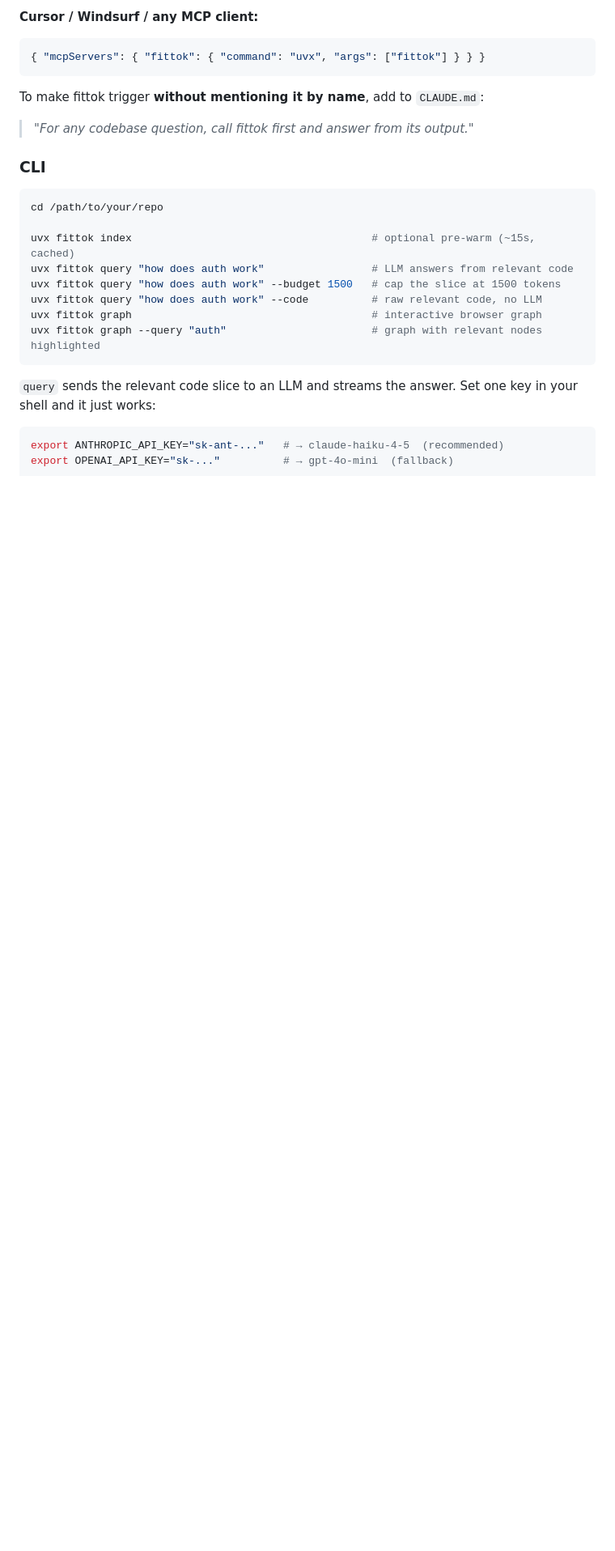
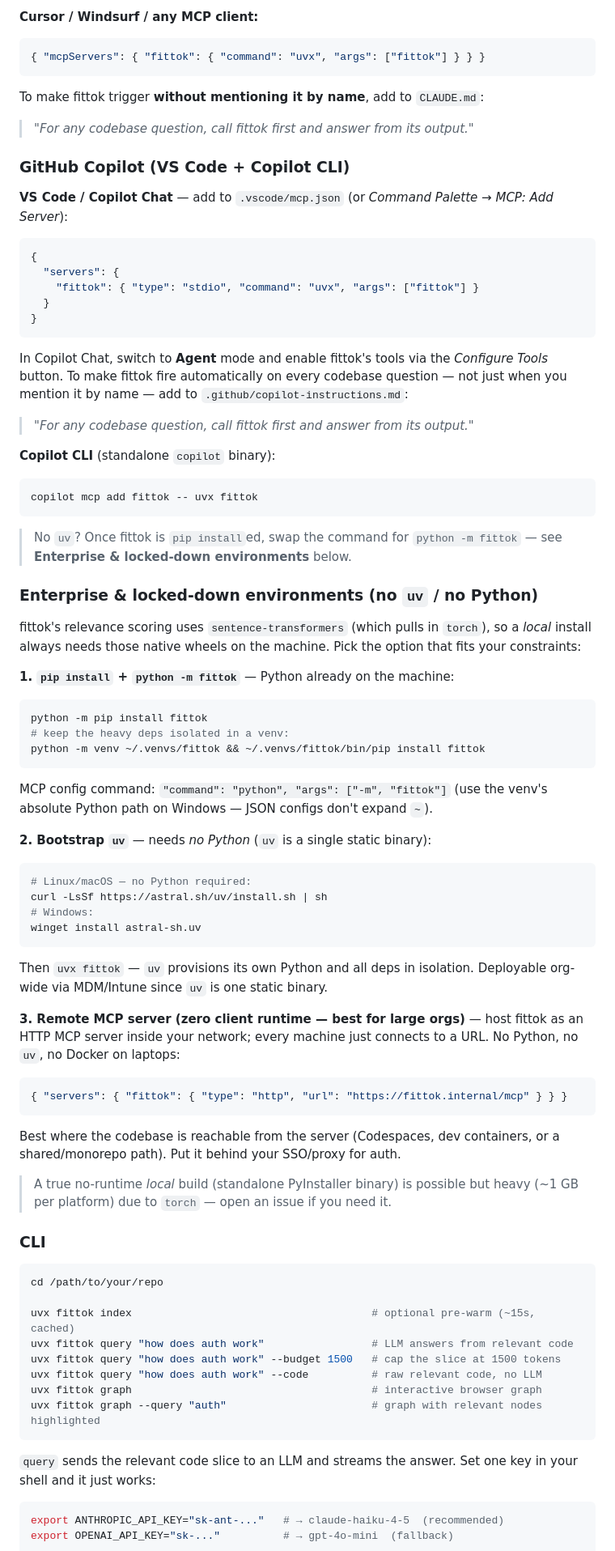
Before and after one commit to likhithreddy/fittok, a Markdown page: README.md, the part around the change. Shown at 81% size. Drawn GitHub-style; blank space fills up the shorter version.

Commit message:
docs: add GitHub Copilot + enterprise/no-uv install sections
- GitHub Copilot: VS Code mcp.json (servers key) + Copilot CLI config + .github/copilot-instructions.md auto-trigger
- Enterprise: pip + python -m fittok, uv bootstrap (needs no Python), remote HTTP server (zero client runtime)

Co-Authored-By: Claude <noreply@anthropic.com>

````diff
--- a/README.md
+++ b/README.md
@@ -61,6 +61,78 @@ codebase questions normally — fittok fires automatically.
 
 To make fittok trigger **without mentioning it by name**, add to `CLAUDE.md`:
 > *"For any codebase question, call fittok first and answer from its output."*
+
+### GitHub Copilot (VS Code + Copilot CLI)
+
+**VS Code / Copilot Chat** — add to `.vscode/mcp.json` (or *Command Palette →
+MCP: Add Server*):
+
+```json
+{
+  "servers": {
+    "fittok": { "type": "stdio", "command": "uvx", "args": ["fittok"] }
+  }
+}
+```
+
+In Copilot Chat, switch to **Agent** mode and enable fittok's tools via the
+*Configure Tools* button. To make fittok fire automatically on every codebase
+question — not just when you mention it by name — add to
+`.github/copilot-instructions.md`:
+
+> *"For any codebase question, call fittok first and answer from its output."*
+
+**Copilot CLI** (standalone `copilot` binary):
+
+```bash
+copilot mcp add fittok -- uvx fittok
+```
+
+> No `uv`? Once fittok is `pip install`ed, swap the command for
+> `python -m fittok` — see **Enterprise & locked-down environments** below.
+
+### Enterprise & locked-down environments (no `uv` / no Python)
+
+fittok's relevance scoring uses `sentence-transformers` (which pulls in
+`torch`), so a *local* install always needs those native wheels on the machine.
+Pick the option that fits your constraints:
+
+**1. `pip install` + `python -m fittok`** — Python already on the machine:
+
+```bash
+python -m pip install fittok
+# keep the heavy deps isolated in a venv:
+python -m venv ~/.venvs/fittok && ~/.venvs/fittok/bin/pip install fittok
+```
+
+MCP config command: `"command": "python", "args": ["-m", "fittok"]`
+(use the venv's absolute Python path on Windows — JSON configs don't expand `~`).
+
+**2. Bootstrap `uv`** — needs *no Python* (`uv` is a single static binary):
+
+```bash
+# Linux/macOS — no Python required:
+curl -LsSf https://astral.sh/uv/install.sh | sh
+# Windows:
+winget install astral-sh.uv
+```
+
+Then `uvx fittok` — `uv` provisions its own Python and all deps in isolation.
+Deployable org-wide via MDM/Intune since `uv` is one static binary.
+
+**3. Remote MCP server (zero client runtime — best for large orgs)** — host
+fittok as an HTTP MCP server inside your network; every machine just connects
+to a URL. No Python, no `uv`, no Docker on laptops:
+
+```json
+{ "servers": { "fittok": { "type": "http", "url": "https://fittok.internal/mcp" } } }
+```
+
+Best where the codebase is reachable from the server (Codespaces, dev
+containers, or a shared/monorepo path). Put it behind your SSO/proxy for auth.
+
+> A true no-runtime *local* build (standalone PyInstaller binary) is possible
+> but heavy (~1 GB per platform) due to `torch` — open an issue if you need it.
 
 ### CLI
 
````
